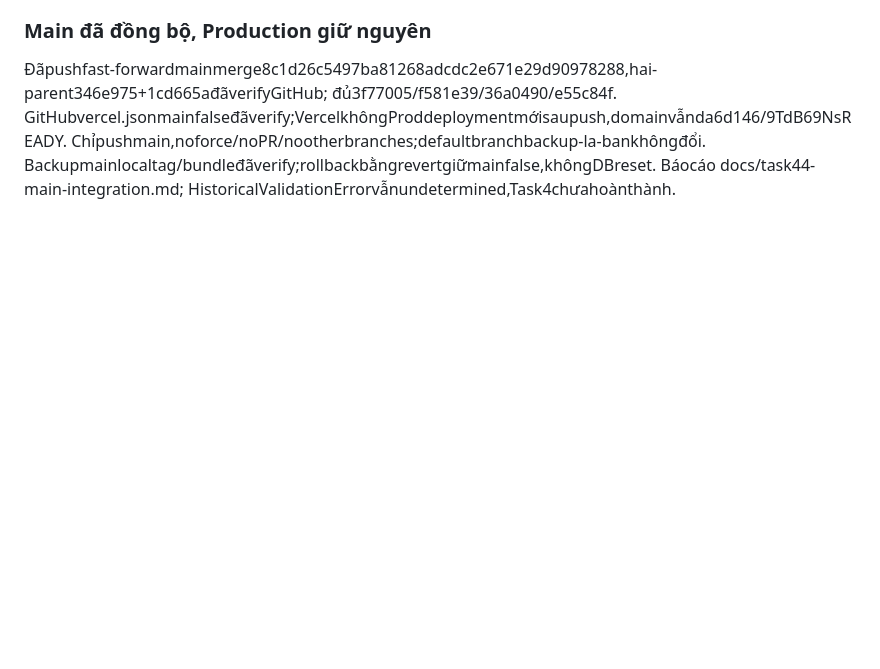
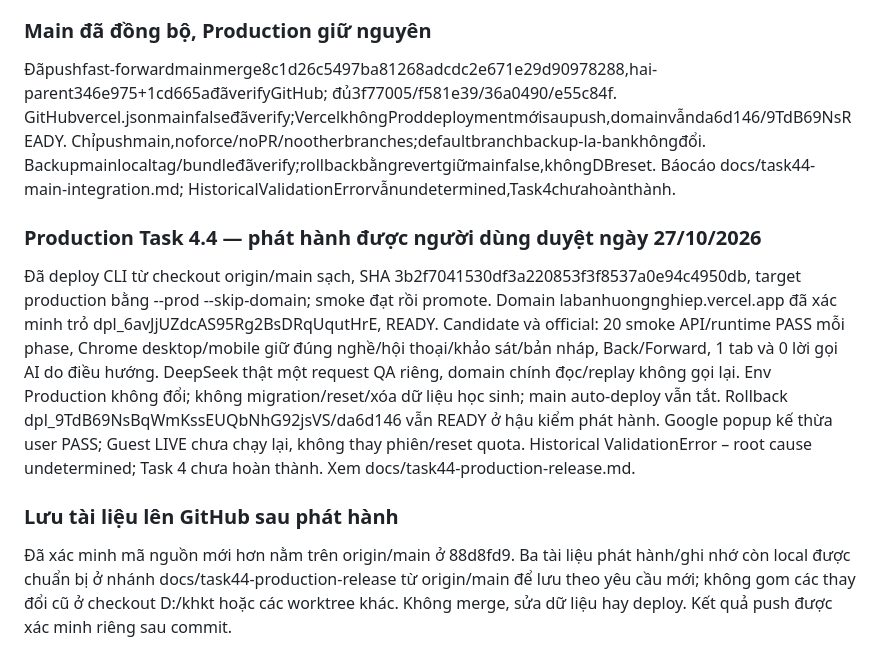
Before and after one commit to TrooliGM/quocan4, a Markdown page: docs/project-memory.md, the part around the change. Drawn GitHub-style; blank space fills up the shorter version.

Commit message:
docs: record Task 4.4 production release and rollback

```diff
--- a/docs/project-memory.md
+++ b/docs/project-memory.md
@@ -280,3 +280,10 @@ Người dùngđãduyệtmain:falsevàtiếptụctíchhợp. Worktree/branchriê
 
 ### Main đã đồng bộ, Production giữ nguyên
 Đãpushfast-forwardmainmerge8c1d26c5497ba81268adcdc2e671e29d90978288,hai-parent346e975+1cd665ađãverifyGitHub; đủ3f77005/f581e39/36a0490/e55c84f. GitHubvercel.jsonmainfalseđãverify;VercelkhôngProddeploymentmớisaupush,domainvẫnda6d146/9TdB69NsREADY. Chỉpushmain,noforce/noPR/nootherbranches;defaultbranchbackup-la-bankhôngđổi. Backupmainlocaltag/bundleđãverify;rollbackbằngrevertgiữmainfalse,khôngDBreset. Báocáo docs/task44-main-integration.md; HistoricalValidationErrorvẫnundetermined,Task4chưahoànthành.
+
+
+### Production Task 4.4 — phát hành được người dùng duyệt ngày 27/10/2026
+Đã deploy CLI từ checkout origin/main sạch, SHA 3b2f7041530df3a220853f3f8537a0e94c4950db, target production bằng --prod --skip-domain; smoke đạt rồi promote. Domain labanhuongnghiep.vercel.app đã xác minh trỏ dpl_6avJjUZdcAS95Rg2BsDRqUqutHrE, READY. Candidate và official: 20 smoke API/runtime PASS mỗi phase, Chrome desktop/mobile giữ đúng nghề/hội thoại/khảo sát/bản nháp, Back/Forward, 1 tab và 0 lời gọi AI do điều hướng. DeepSeek thật một request QA riêng, domain chính đọc/replay không gọi lại. Env Production không đổi; không migration/reset/xóa dữ liệu học sinh; main auto-deploy vẫn tắt. Rollback dpl_9TdB69NsBqWmKssEUQbNhG92jsVS/da6d146 vẫn READY ở hậu kiểm phát hành. Google popup kế thừa user PASS; Guest LIVE chưa chạy lại, không thay phiên/reset quota. Historical ValidationError – root cause undetermined; Task 4 chưa hoàn thành. Xem docs/task44-production-release.md.
+
+### Lưu tài liệu lên GitHub sau phát hành
+Đã xác minh mã nguồn mới hơn nằm trên origin/main ở 88d8fd9. Ba tài liệu phát hành/ghi nhớ còn local được chuẩn bị ở nhánh docs/task44-production-release từ origin/main để lưu theo yêu cầu mới; không gom các thay đổi cũ ở checkout D:/khkt hoặc các worktree khác. Không merge, sửa dữ liệu hay deploy. Kết quả push được xác minh riêng sau commit.
```
Also changed, not shown: docs/decisions.md (+7 -0 lines), docs/task44-production-release.md (added, +55 -0 lines).
